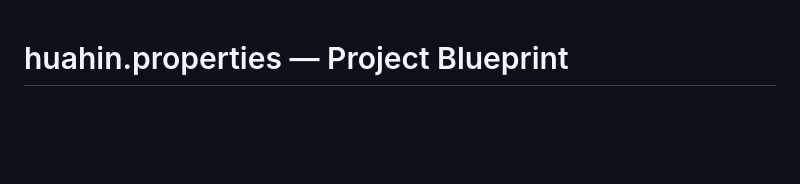
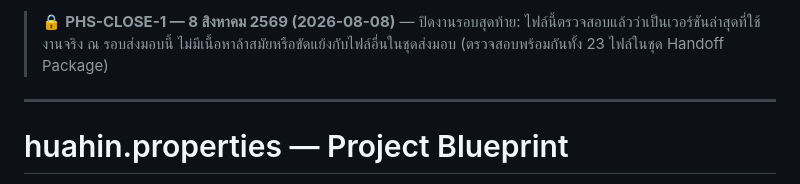
Before and after one commit to huahin-properties/huahin-properties, a Markdown page: CLAUDE.md, the part around the change. Rendered like a GitHub page; blank space fills up the shorter version.

```diff
--- a/CLAUDE.md
+++ b/CLAUDE.md
@@ -1,3 +1,7 @@
+> 🔒 **PHS-CLOSE-1 — 8 สิงหาคม 2569 (2026-08-08)** — ปิดงานรอบสุดท้าย: ไฟล์นี้ตรวจสอบแล้วว่าเป็นเวอร์ชันล่าสุดที่ใช้งานจริง ณ รอบส่งมอบนี้ ไม่มีเนื้อหาล้าสมัยหรือขัดแย้งกับไฟล์อื่นในชุดส่งมอบ (ตรวจสอบพร้อมกันทั้ง 23 ไฟล์ในชุด Handoff Package)
+
+---
+
 # huahin.properties — Project Blueprint
 
 Real-estate marketplace + admin CMS for a Hua Hin / Pranburi / Cha-am property
```
